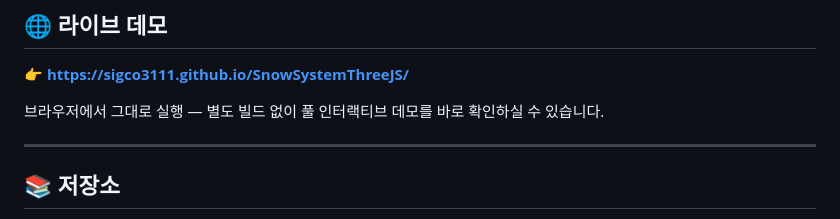
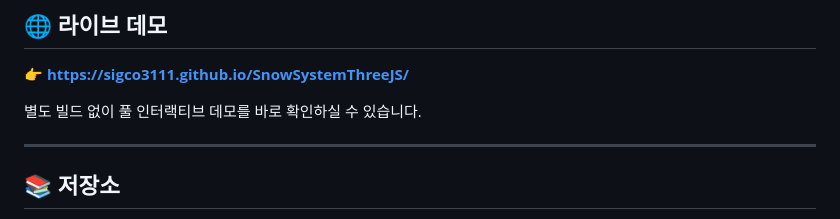
Before and after one commit to sigco3111/SnowSystemThreeJS, a Markdown page: README.md, the part around the change. Rendered like a GitHub page.

Commit message:
Fix formatting in README for live demo section

```diff
--- a/README.md
+++ b/README.md
@@ -8,7 +8,7 @@
 
 **👉 https://sigco3111.github.io/SnowSystemThreeJS/**
 
-브라우저에서 그대로 실행 — 별도 빌드 없이 풀 인터랙티브 데모를 바로 확인하실 수 있습니다.
+별도 빌드 없이 풀 인터랙티브 데모를 바로 확인하실 수 있습니다.
 
 ---
 
```
